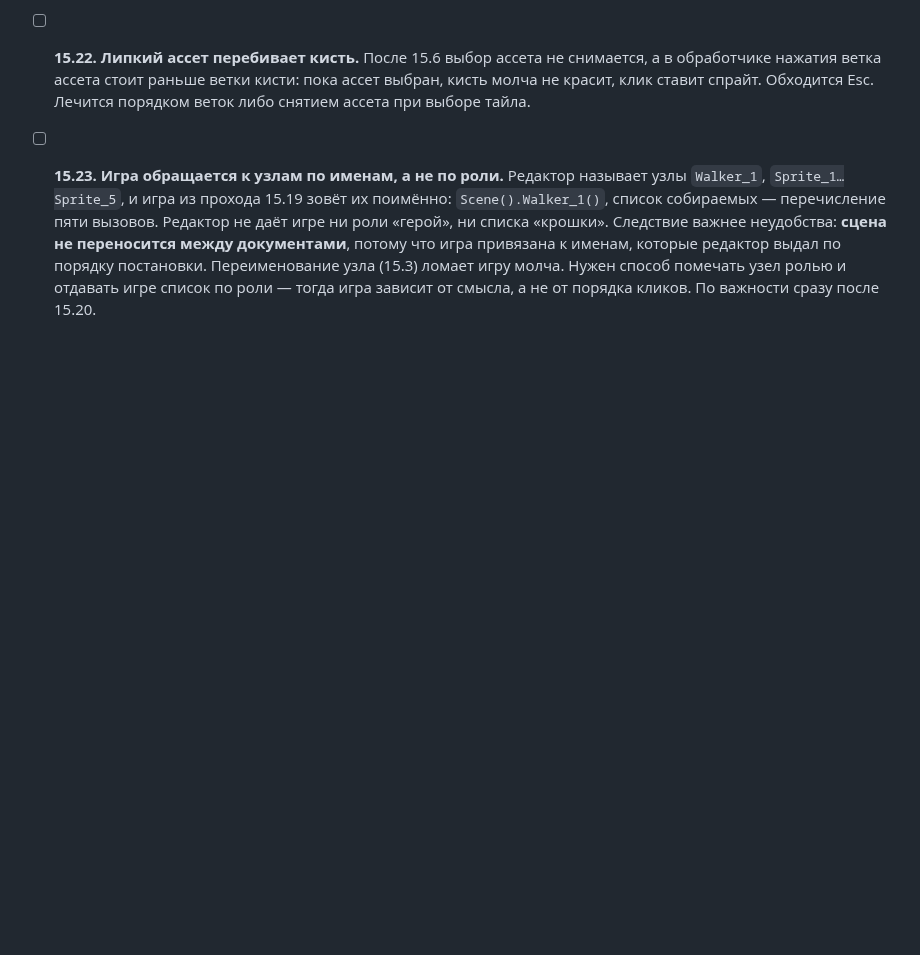
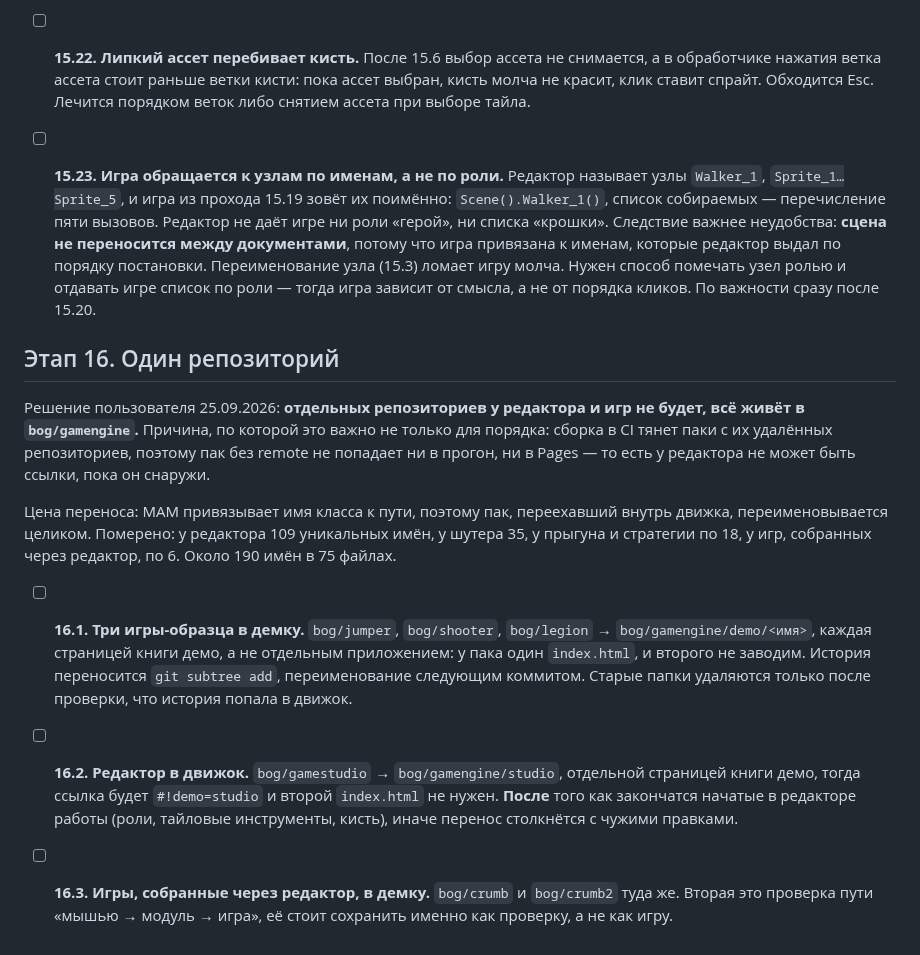
Before and after one commit to b-on-g/gamengine, a Markdown page: PLAN.md, the part around the change. Rendered like a GitHub page; blank space fills up the shorter version.

Commit message:
$bog_gamengine: всё в один репозиторий, этап 16

```diff
--- a/PLAN.md
+++ b/PLAN.md
@@ -1280,3 +1280,25 @@
   к именам, которые редактор выдал по порядку постановки. Переименование узла (15.3) ломает игру
   молча. Нужен способ помечать узел ролью и отдавать игре список по роли — тогда игра зависит от
   смысла, а не от порядка кликов. По важности сразу после 15.20.
+
+## Этап 16. Один репозиторий
+
+Решение пользователя 25.09.2026: **отдельных репозиториев у редактора и игр не будет, всё живёт в
+`bog/gamengine`.** Причина, по которой это важно не только для порядка: сборка в CI тянет паки с их
+удалённых репозиториев, поэтому пак без remote не попадает ни в прогон, ни в Pages — то есть у
+редактора не может быть ссылки, пока он снаружи.
+
+Цена переноса: MAM привязывает имя класса к пути, поэтому пак, переехавший внутрь движка,
+переименовывается целиком. Померено: у редактора 109 уникальных имён, у шутера 35, у прыгуна и
+стратегии по 18, у игр, собранных через редактор, по 6. Около 190 имён в 75 файлах.
+
+- [ ] **16.1. Три игры-образца в демку.** `bog/jumper`, `bog/shooter`, `bog/legion` →
+  `bog/gamengine/demo/<имя>`, каждая страницей книги демо, а не отдельным приложением: у пака один
+  `index.html`, и второго не заводим. История переносится `git subtree add`, переименование следующим
+  коммитом. Старые папки удаляются только после проверки, что история попала в движок.
+- [ ] **16.2. Редактор в движок.** `bog/gamestudio` → `bog/gamengine/studio`, отдельной страницей
+  книги демо, тогда ссылка будет `#!demo=studio` и второй `index.html` не нужен. **После** того как
+  закончатся начатые в редакторе работы (роли, тайловые инструменты, кисть), иначе перенос столкнётся
+  с чужими правками.
+- [ ] **16.3. Игры, собранные через редактор, в демку.** `bog/crumb` и `bog/crumb2` туда же. Вторая
+  это проверка пути «мышью → модуль → игра», её стоит сохранить именно как проверку, а не как игру.
```
